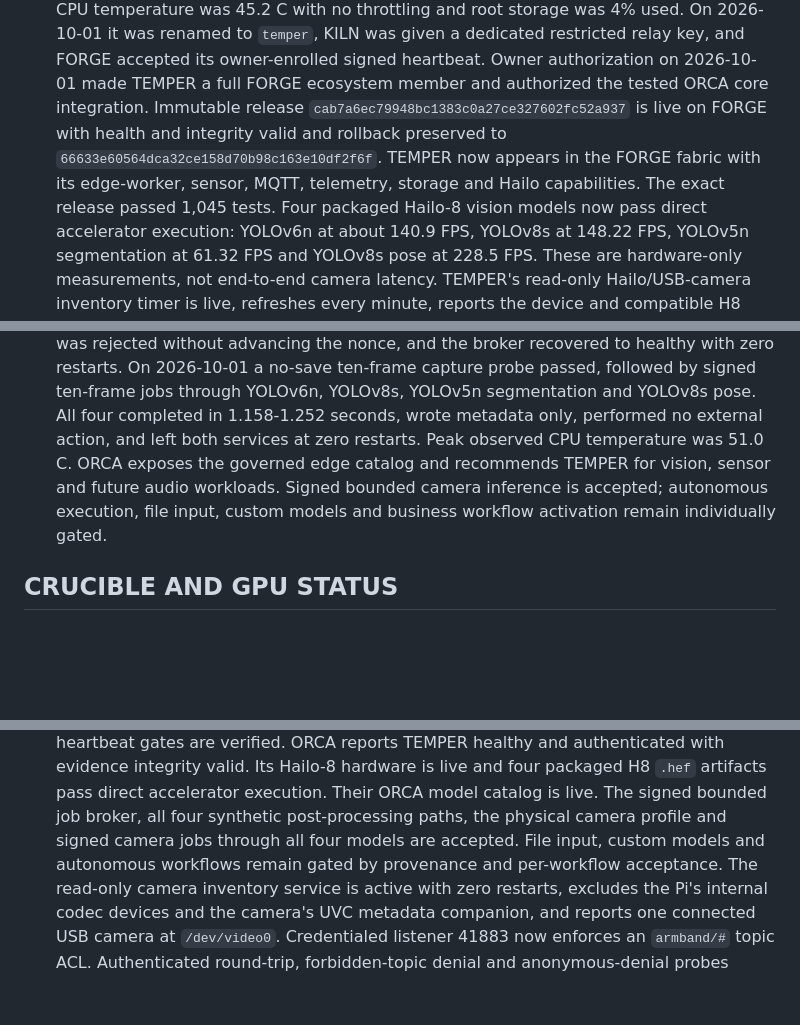
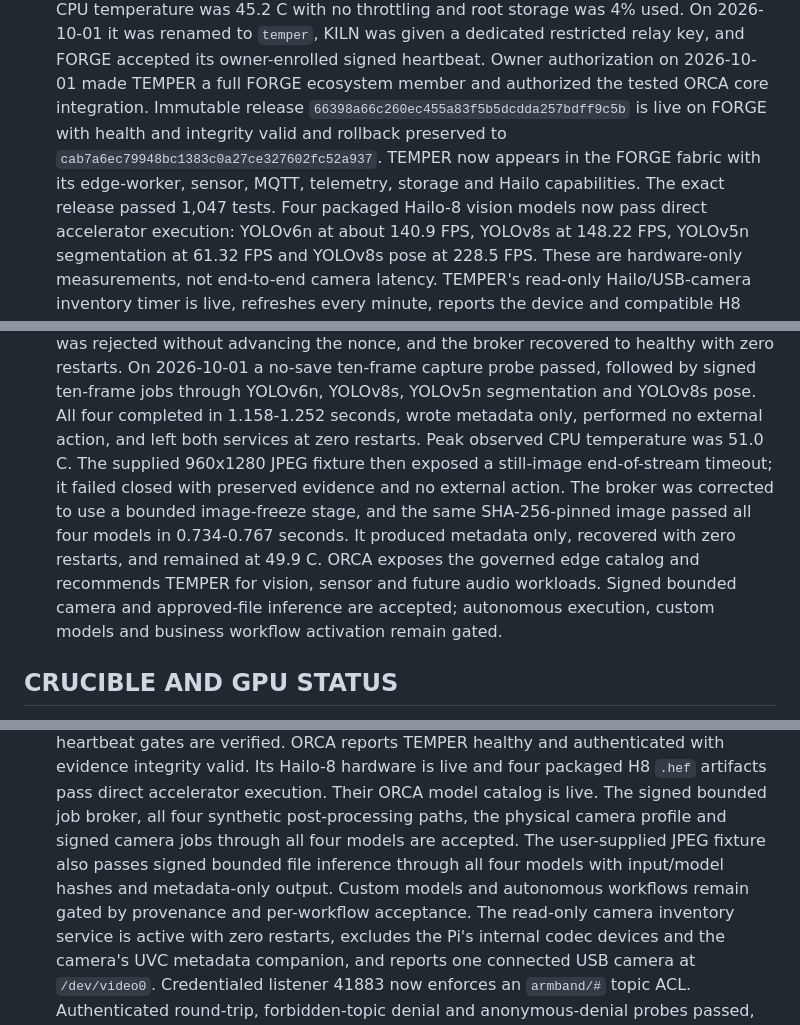
Before and after one commit to Fryrocket/orca-review, a Markdown page: docs/STATE_v12_upload.md, 3 parts joined by grey strips. Rendered like a GitHub page; blank space fills up the shorter version.

Commit message:
Record accepted TEMPER file inference release

```diff
--- a/docs/STATE_v12_upload.md
+++ b/docs/STATE_v12_upload.md
@@ -35,11 +35,11 @@ Supersedes v11 (2026-09-24T1447Z). Read this FIRST every session.
   given a dedicated restricted relay key, and FORGE accepted its owner-enrolled
   signed heartbeat. Owner authorization on 2026-10-01 made TEMPER a full FORGE
   ecosystem member and authorized the tested ORCA core integration. Immutable
-  release `cab7a6ec79948bc1383c0a27ce327602fc52a937` is live on FORGE with
+  release `66398a66c260ec455a83f5b5dcdda257bdff9c5b` is live on FORGE with
   health and integrity valid and rollback preserved to
-  `66633e60564dca32ce158d70b98c163e10df2f6f`. TEMPER now appears in the FORGE
+  `cab7a6ec79948bc1383c0a27ce327602fc52a937`. TEMPER now appears in the FORGE
   fabric with its edge-worker, sensor, MQTT, telemetry, storage and Hailo
-  capabilities. The exact release passed 1,045 tests. Four packaged Hailo-8
+  capabilities. The exact release passed 1,047 tests. Four packaged Hailo-8
   vision models now pass direct accelerator execution: YOLOv6n at about 140.9
   FPS, YOLOv8s at 148.22 FPS, YOLOv5n segmentation at 61.32 FPS and YOLOv8s
   pose at 228.5 FPS. These are hardware-only measurements, not end-to-end
@@ -58,10 +58,15 @@ Supersedes v11 (2026-09-24T1447Z). Read this FIRST every session.
   signed ten-frame jobs through YOLOv6n, YOLOv8s, YOLOv5n segmentation and
   YOLOv8s pose. All four completed in 1.158-1.252 seconds, wrote metadata only,
   performed no external action, and left both services at zero restarts. Peak
-  observed CPU temperature was 51.0 C. ORCA exposes the governed edge catalog
-  and recommends TEMPER for vision, sensor and future audio workloads. Signed
-  bounded camera inference is accepted; autonomous execution, file input,
-  custom models and business workflow activation remain individually gated.
+  observed CPU temperature was 51.0 C. The supplied 960x1280 JPEG fixture then
+  exposed a still-image end-of-stream timeout; it failed closed with preserved
+  evidence and no external action. The broker was corrected to use a bounded
+  image-freeze stage, and the same SHA-256-pinned image passed all four models
+  in 0.734-0.767 seconds. It produced metadata only, recovered with zero
+  restarts, and remained at 49.9 C. ORCA exposes the governed edge catalog and
+  recommends TEMPER for vision, sensor and future audio workloads. Signed
+  bounded camera and approved-file inference are accepted; autonomous
+  execution, custom models and business workflow activation remain gated.
 
 ## CRUCIBLE AND GPU STATUS
 
@@ -185,8 +190,10 @@ Supersedes v11 (2026-09-24T1447Z). Read this FIRST every session.
   artifacts pass direct accelerator execution. Their ORCA model catalog is
   live. The signed bounded job broker, all four synthetic post-processing paths,
   the physical camera profile and signed camera jobs through all four models are
-  accepted. File input, custom models and autonomous workflows remain gated by
-  provenance and per-workflow acceptance.
+  accepted. The user-supplied JPEG fixture also passes signed bounded file
+  inference through all four models with input/model hashes and metadata-only
+  output. Custom models and autonomous workflows remain gated by provenance and
+  per-workflow acceptance.
   The read-only camera inventory service is active with zero restarts, excludes
   the Pi's internal codec devices and the camera's UVC metadata companion, and
   reports one connected USB camera at `/dev/video0`.
```
Also changed, not shown: other parts of docs/STATE_v12_upload.md (+2 -2 lines).
